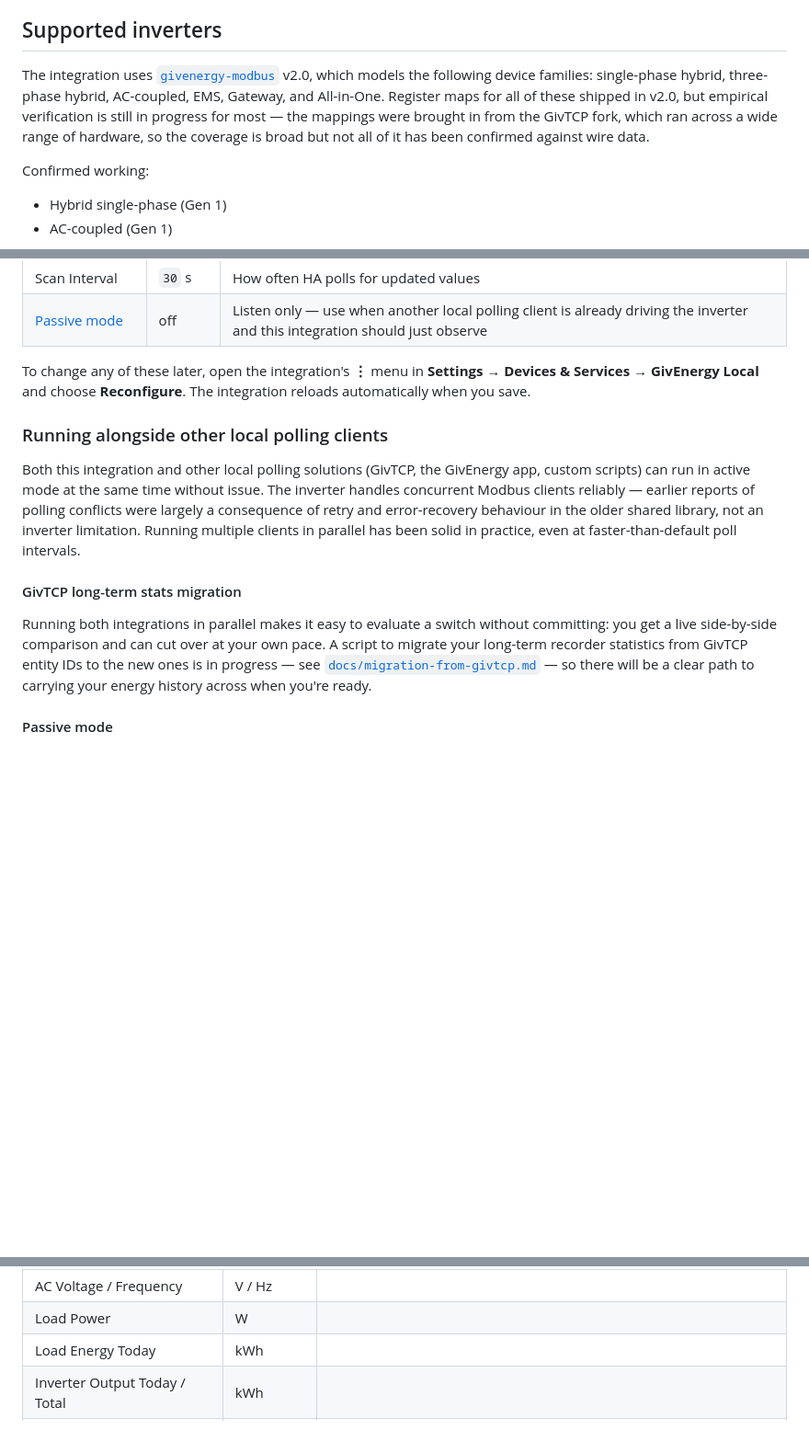
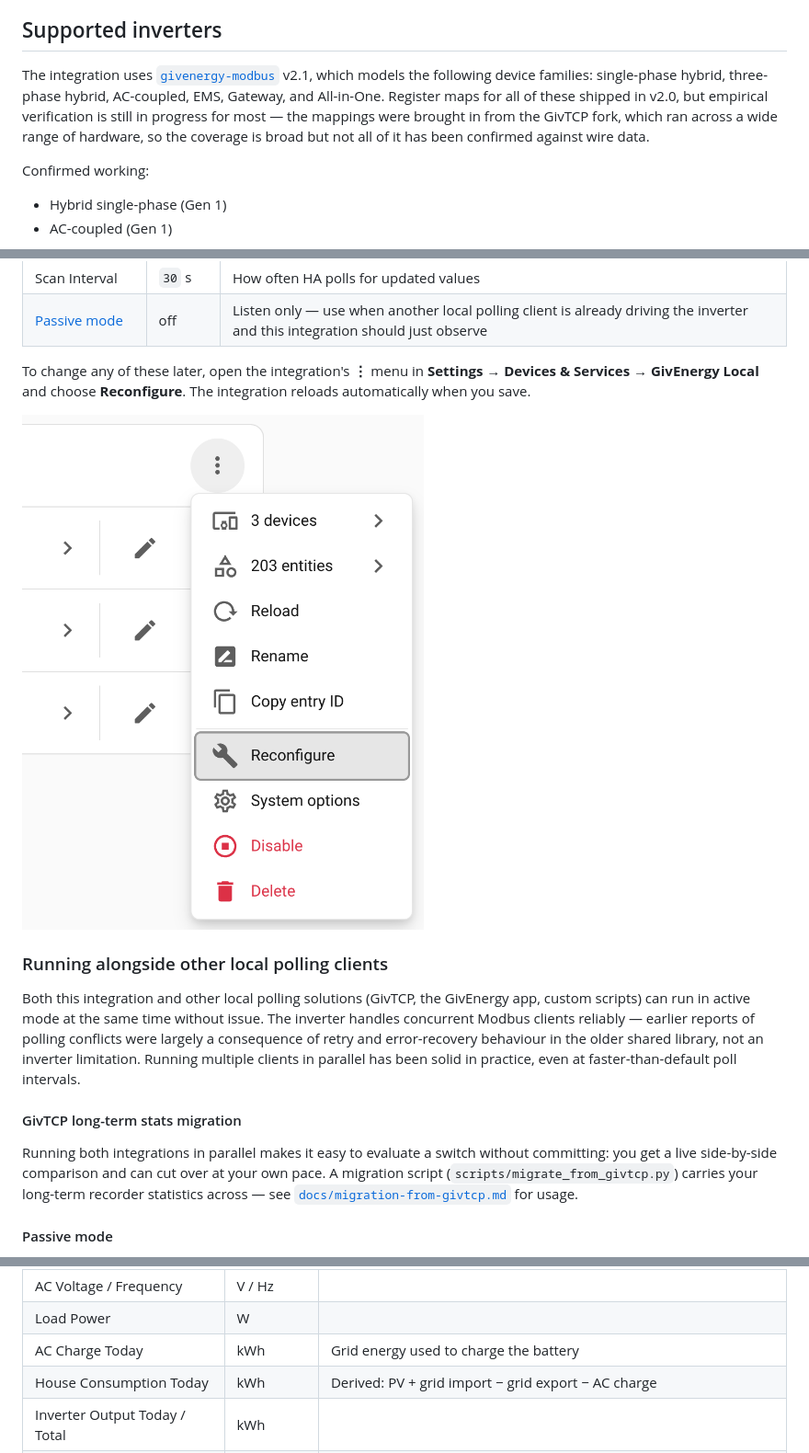
Before and after one commit to dewet22/givenergy-hass, a Markdown page: README.md, 3 parts joined by grey strips. Shown at 92% size. GitHub-like rendering; pictures changed too: docs/config-reconfigure.png (added); blank space fills up the shorter version.

```diff
--- a/README.md
+++ b/README.md
@@ -19,7 +19,7 @@ Uses [`givenergy-modbus`](https://github.com/dewet22/givenergy-modbus) for all i
 
 ## Supported inverters
 
-The integration uses [`givenergy-modbus`](https://github.com/dewet22/givenergy-modbus) v2.0, which models the following device families: single-phase hybrid, three-phase hybrid, AC-coupled, EMS, Gateway, and All-in-One. Register maps for all of these shipped in v2.0, but empirical verification is still in progress for most — the mappings were brought in from the GivTCP fork, which ran across a wide range of hardware, so the coverage is broad but not all of it has been confirmed against wire data.
+The integration uses [`givenergy-modbus`](https://github.com/dewet22/givenergy-modbus) v2.1, which models the following device families: single-phase hybrid, three-phase hybrid, AC-coupled, EMS, Gateway, and All-in-One. Register maps for all of these shipped in v2.0, but empirical verification is still in progress for most — the mappings were brought in from the GivTCP fork, which ran across a wide range of hardware, so the coverage is broad but not all of it has been confirmed against wire data.
 
 Confirmed working:
 
@@ -91,13 +91,15 @@ Add the integration via **Settings → Devices & Services → Add Integration
 
 To change any of these later, open the integration's **⋮** menu in **Settings → Devices & Services → GivEnergy Local** and choose **Reconfigure**. The integration reloads automatically when you save.
 
+![Integration ⋮ menu — Reconfigure entry](docs/config-reconfigure.png)
+
 ### Running alongside other local polling clients
 
 Both this integration and other local polling solutions (GivTCP, the GivEnergy app, custom scripts) can run in active mode at the same time without issue. The inverter handles concurrent Modbus clients reliably — earlier reports of polling conflicts were largely a consequence of retry and error-recovery behaviour in the older shared library, not an inverter limitation. Running multiple clients in parallel has been solid in practice, even at faster-than-default poll intervals.
 
 #### GivTCP long-term stats migration
 
-Running both integrations in parallel makes it easy to evaluate a switch without committing: you get a live side-by-side comparison and can cut over at your own pace. A script to migrate your long-term recorder statistics from GivTCP entity IDs to the new ones is in progress — see [`docs/migration-from-givtcp.md`](docs/migration-from-givtcp.md) — so there will be a clear path to carrying your energy history across when you're ready.
+Running both integrations in parallel makes it easy to evaluate a switch without committing: you get a live side-by-side comparison and can cut over at your own pace. A migration script (`scripts/migrate_from_givtcp.py`) carries your long-term recorder statistics across — see [`docs/migration-from-givtcp.md`](docs/migration-from-givtcp.md) for usage.
 
 #### Passive mode
 
@@ -131,7 +133,8 @@ When enabled, the integration connects to the inverter but sends no Modbus read
 | Grid Export / Import Total | kWh | |
 | AC Voltage / Frequency | V / Hz | |
 | Load Power | W | |
-| Load Energy Today | kWh | |
+| AC Charge Today | kWh | Grid energy used to charge the battery |
+| House Consumption Today | kWh | Derived: PV + grid import − grid export − AC charge |
 | Inverter Output Today / Total | kWh | |
 | Inverter Heatsink Temperature | °C | |
 | Charger Temperature | °C | |
```
Also changed, not shown: other parts of README.md (+5 -6 lines), docs/config-flow.png (added), docs/device-page.png (added).
